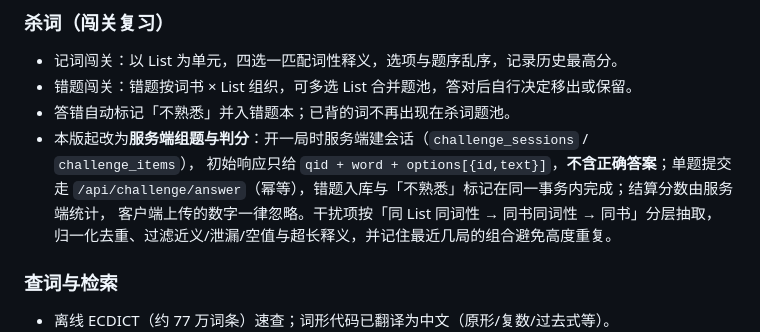
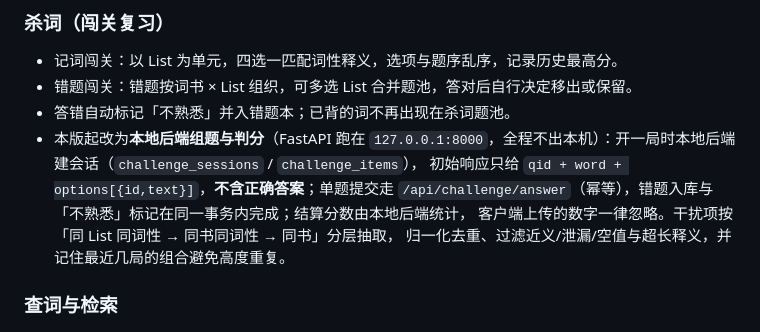
Before and after one commit to HoweyYang/KTRT, a Markdown page: docs/TO_BE_CONTINUED.md, the part around the change. Rendered like a GitHub page.

```diff
--- a/docs/TO_BE_CONTINUED.md
+++ b/docs/TO_BE_CONTINUED.md
@@ -35,9 +35,9 @@
 - 记词闯关：以 List 为单元，四选一匹配词性释义，选项与题序乱序，记录历史最高分。
 - 错题闯关：错题按词书 × List 组织，可多选 List 合并题池，答对后自行决定移出或保留。
 - 答错自动标记「不熟悉」并入错题本；已背的词不再出现在杀词题池。
-- 本版起改为**服务端组题与判分**：开一局时服务端建会话（`challenge_sessions` / `challenge_items`），
+- 本版起改为**本地后端组题与判分**（FastAPI 跑在 `127.0.0.1:8000`，全程不出本机）：开一局时本地后端建会话（`challenge_sessions` / `challenge_items`），
   初始响应只给 `qid + word + options[{id,text}]`，**不含正确答案**；单题提交走
-  `/api/challenge/answer`（幂等），错题入库与「不熟悉」标记在同一事务内完成；结算分数由服务端统计，
+  `/api/challenge/answer`（幂等），错题入库与「不熟悉」标记在同一事务内完成；结算分数由本地后端统计，
   客户端上传的数字一律忽略。干扰项按「同 List 同词性 → 同书同词性 → 同书」分层抽取，
   归一化去重、过滤近义/泄漏/空值与超长释义，并记住最近几局的组合避免高度重复。
 
```
Also changed, not shown: README.md (+1 -1 lines), docs/DESIGN.md (+1 -1 lines).
